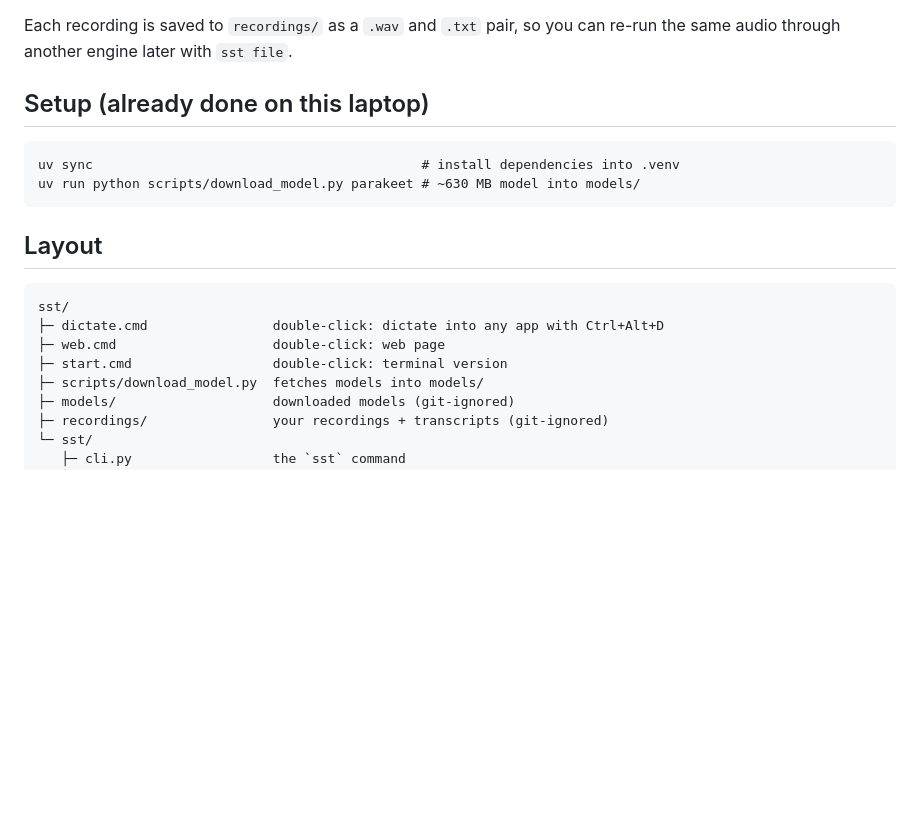
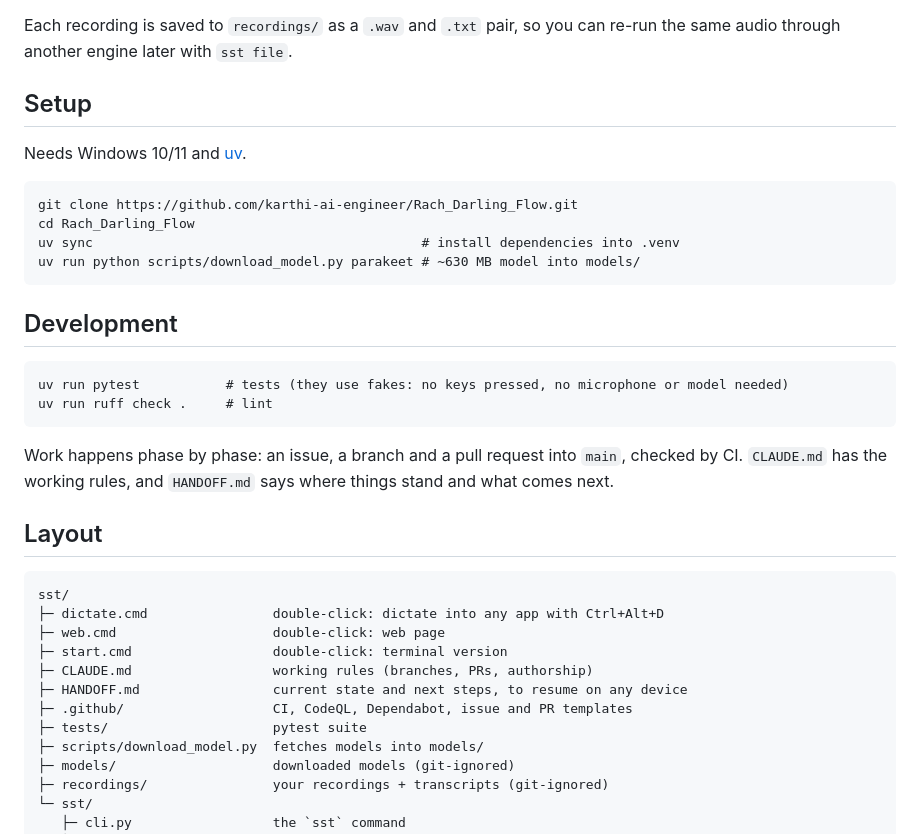
Before and after one commit to karthi-ai-engineer/Rach_Darling_Flow, a Markdown page: README.md, the part around one of its changes. Rendered like a GitHub page; blank space fills up the shorter version.

````diff
--- a/README.md
+++ b/README.md
@@ -39,12 +41,26 @@ Or double-click **`start.cmd`** for the terminal version.
 
 Each recording is saved to `recordings/` as a `.wav` and `.txt` pair, so you can re-run the same audio through another engine later with `sst file`.
 
-## Setup (already done on this laptop)
+## Setup
+
+Needs Windows 10/11 and [uv](https://docs.astral.sh/uv/).
 
 ```
+git clone https://github.com/karthi-ai-engineer/Rach_Darling_Flow.git
+cd Rach_Darling_Flow
 uv sync                                          # install dependencies into .venv
 uv run python scripts/download_model.py parakeet # ~630 MB model into models/
 ```
+
+## Development
+
+```
+uv run pytest           # tests (they use fakes: no keys pressed, no microphone or model needed)
+uv run ruff check .     # lint
+```
+
+Work happens phase by phase: an issue, a branch and a pull request into `main`, checked by CI.
+`CLAUDE.md` has the working rules, and `HANDOFF.md` says where things stand and what comes next.
 
 ## Layout
 
@@ -53,6 +69,10 @@ sst/
 ├─ dictate.cmd                double-click: dictate into any app with Ctrl+Alt+D
 ├─ web.cmd                    double-click: web page
 ├─ start.cmd                  double-click: terminal version
+├─ CLAUDE.md                  working rules (branches, PRs, authorship)
+├─ HANDOFF.md                 current state and next steps, to resume on any device
+├─ .github/                   CI, CodeQL, Dependabot, issue and PR templates
+├─ tests/                     pytest suite
 ├─ scripts/download_model.py  fetches models into models/
 ├─ models/                    downloaded models (git-ignored)
 ├─ recordings/                your recordings + transcripts (git-ignored)
````
Also changed, not shown: other parts of README.md (+2 -0 lines), CLAUDE.md (added, +53 -0 lines), HANDOFF.md (added, +65 -0 lines).
